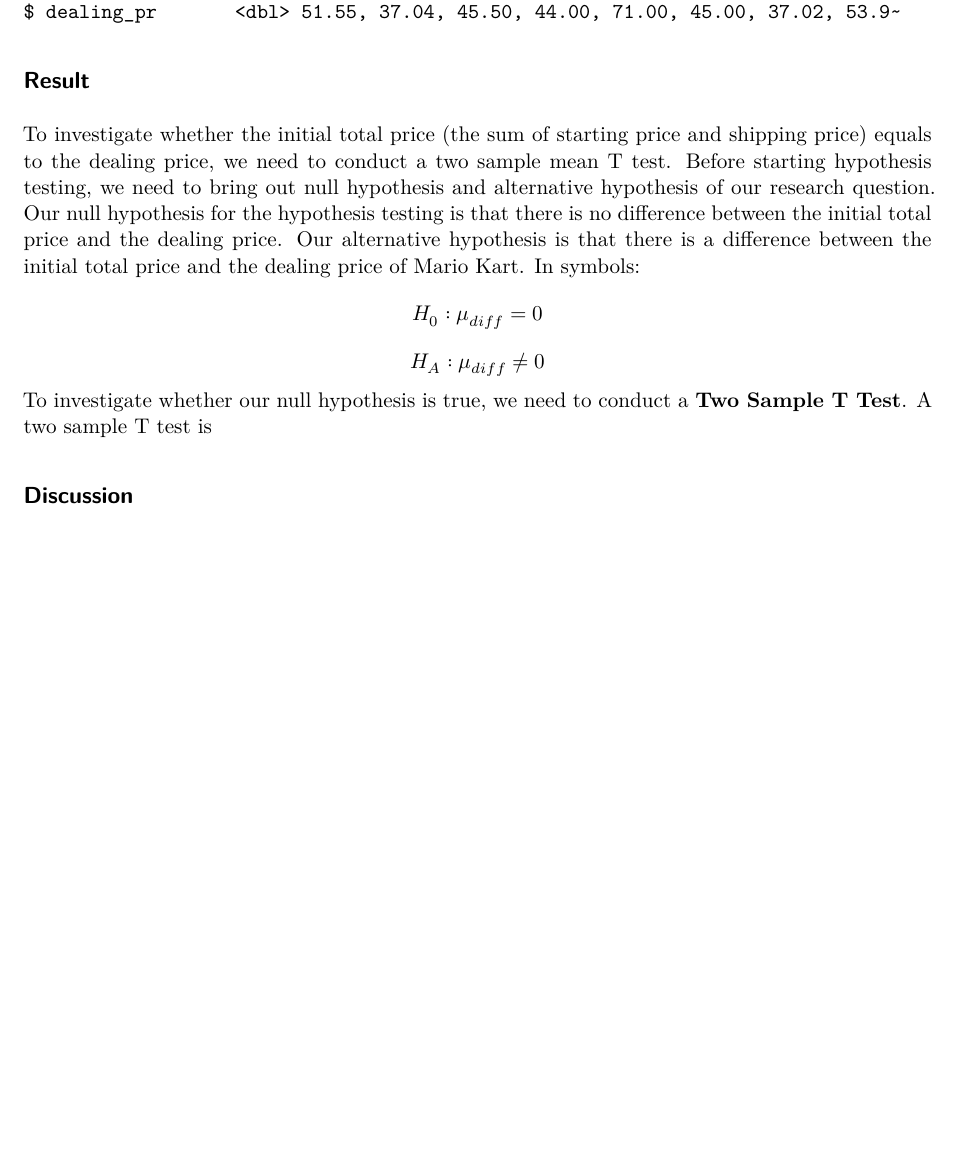
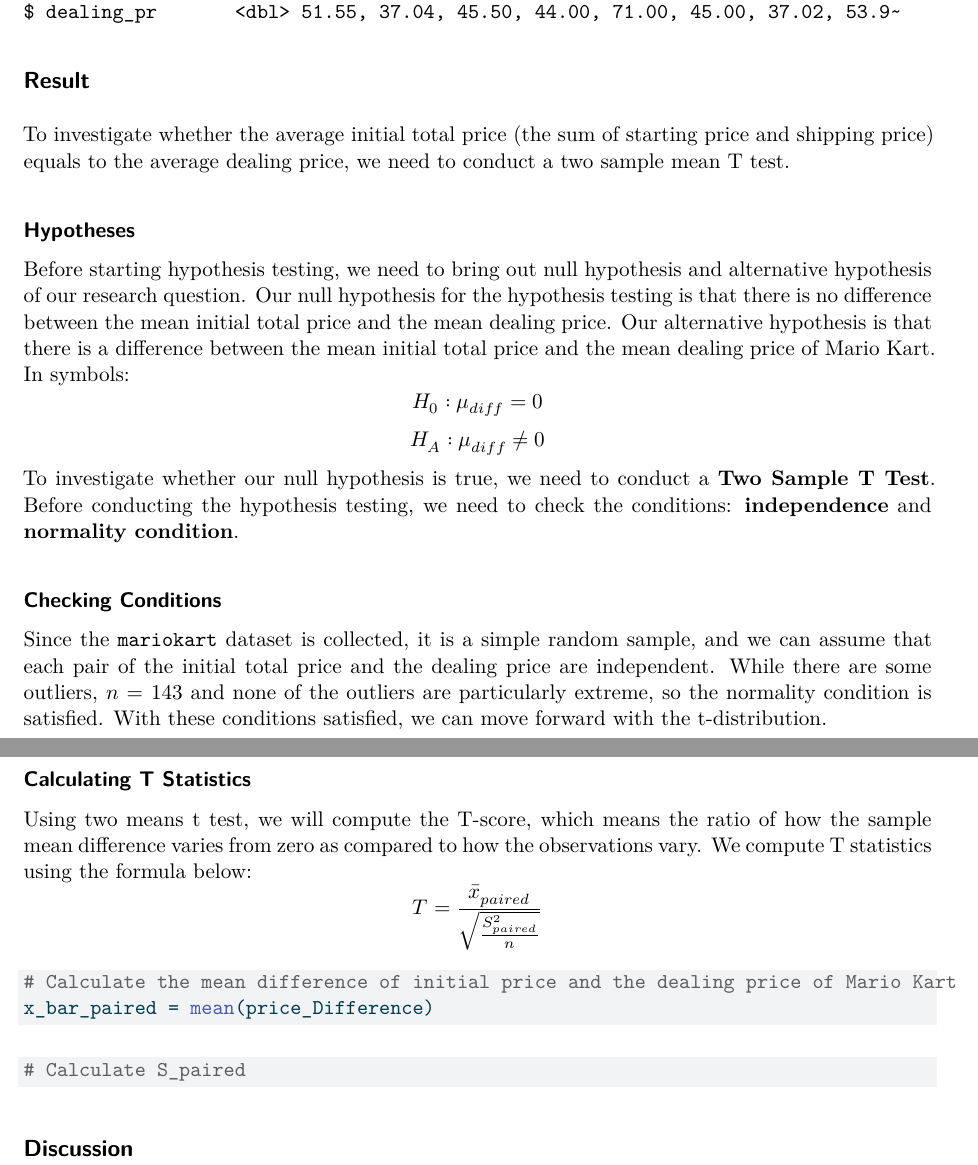
Before and after one commit to TanyaCST/SDS220_Final_Project, a Quarto document (Final_Project.qmd): part of the page before the commit and two parts of pages 1 and 2 of 2 after it, the two joined at a grey line, cut so that both start at the same text, the shorter picture padded with empty space. The pictures show the output file Final_Project.pdf that the author committed with the source.

Commit message:
Reformat, Finished hypothesis and checking condition

````diff
--- a/Final_Project.qmd
+++ b/Final_Project.qmd
@@ -69,10 +69,31 @@ price_Table <- data_frame(initial_total_pr, dealing_pr, price_Difference)
 ```
 
 
-To investigate whether the initial total price (the sum of starting price and shipping price) equals to the dealing price, we need to conduct a two sample mean T test. Before starting hypothesis testing, we need to bring out null hypothesis and alternative hypothesis of our research question. Our null hypothesis for the hypothesis testing is that there is no difference between the initial total price and the dealing price. Our alternative hypothesis is that there is a difference between the initial total price and the dealing price of Mario Kart. In symbols:
+To investigate whether the average initial total price (the sum of starting price and shipping price) equals to the average dealing price, we need to conduct a two sample mean T test.
+
+#### Hypotheses
+Before starting hypothesis testing, we need to bring out null hypothesis and alternative hypothesis of our research question. Our null hypothesis for the hypothesis testing is that there is no difference between the mean initial total price and the mean dealing price. Our alternative hypothesis is that there is a difference between the mean initial total price and the mean dealing price of Mario Kart. In symbols:
 $$H_0: \mu_{diff} = 0$$
 $$H_A: \mu_{diff} \ne 0$$
-To investigate whether our null hypothesis is true, we need to conduct a **Two Sample T Test**. A two sample T test is
+To investigate whether our null hypothesis is true, we need to conduct a **Two Sample T Test**. Before conducting the hypothesis testing, we need to check the conditions: **independence** and **normality condition**.
+
+#### Checking Conditions
+Since the `mariokart` dataset is collected, it is a simple random sample, and we can assume that each pair of the initial total price and the dealing price are independent. While there are some outliers, $n$ = 143 and none of the outliers are particularly extreme, so the normality condition is satisfied.
+With these conditions satisfied, we can move forward with the t-distribution.
+
+#### Calculating T Statistics
+Using two means t test, we will compute the T-score, which means the ratio of how the sample mean difference varies from zero as compared to how the observations vary. We compute T statistics using the formula below:
+$$T = \frac{\bar{x}_{paired}}{\sqrt{\frac{S^2_{paired}}{n}}}$$
+```{r}
+# Calculate the mean difference of initial price and the dealing price of Mario Kart
+x_bar_paired = mean(price_Difference)
+
+```
+
+```{r}
+# Calculate S_paired
+
+```
 
 
 ```{r, echo = FALSE, message = FALSE, warning = FALSE}
````
Also changed, not shown: Final_Project.pdf.
